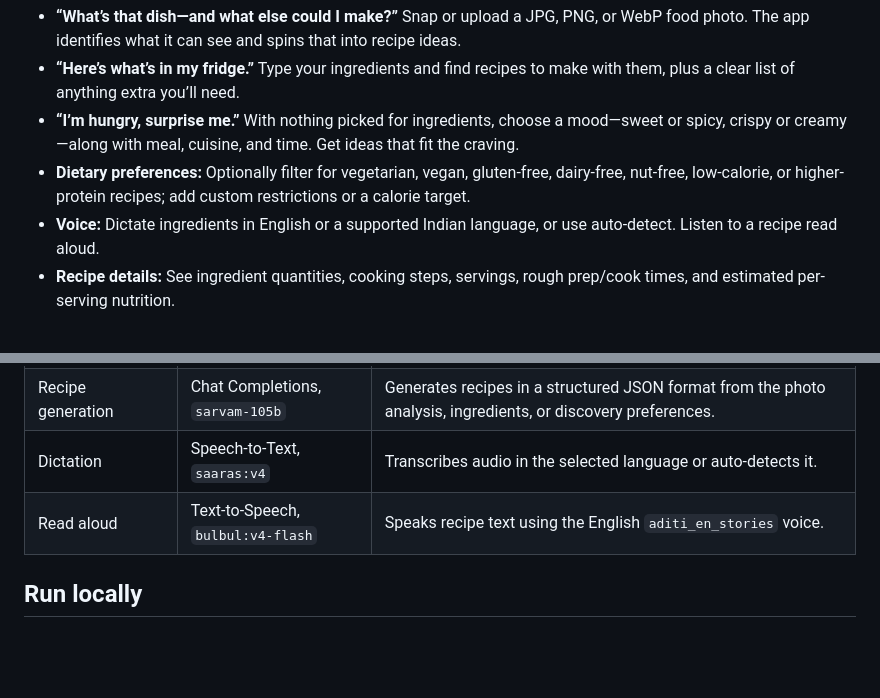
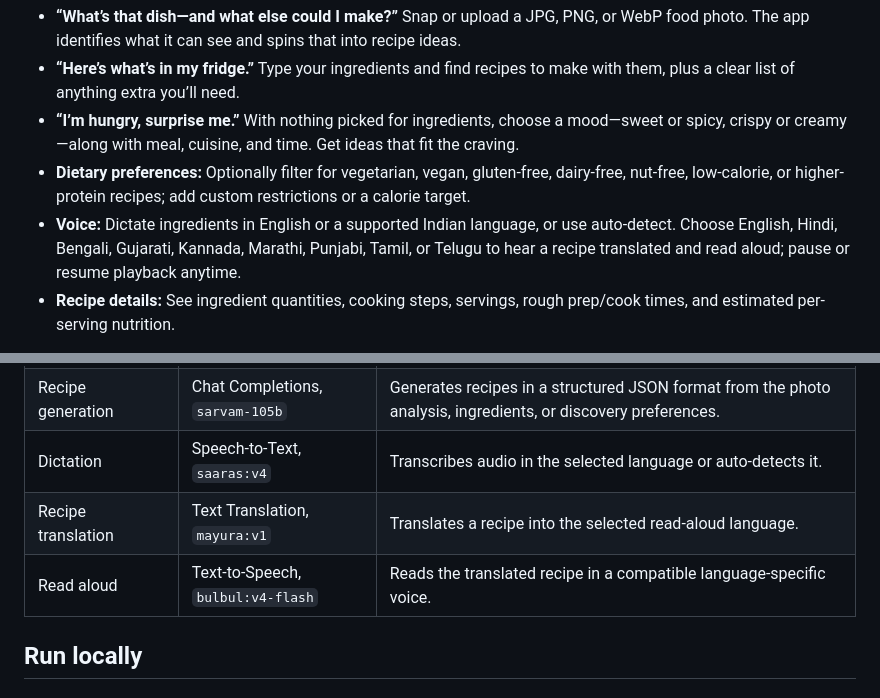
Before and after one commit to rupantd23/AI_nutrition_coach, a Markdown page: README.md, 2 parts joined by grey strips. Rendered like a GitHub page; blank space fills up the shorter version.

Commit message:
Enhance voice features for recipe translation and playback
Expanded voice feature to include recipe translation and playback in multiple Indian languages.

```diff
--- a/README.md
+++ b/README.md
@@ -10,7 +10,7 @@ Think of it as a friend in the kitchen: one who can look at your food photo, hel
 - **“Here’s what’s in my fridge.”** Type your ingredients and find recipes to make with them, plus a clear list of anything extra you’ll need.
 - **“I’m hungry, surprise me.”** With nothing picked for ingredients, choose a mood—sweet or spicy, crispy or creamy—along with meal, cuisine, and time. Get ideas that fit the craving.
 - **Dietary preferences:** Optionally filter for vegetarian, vegan, gluten-free, dairy-free, nut-free, low-calorie, or higher-protein recipes; add custom restrictions or a calorie target.
-- **Voice:** Dictate ingredients in English or a supported Indian language, or use auto-detect. Listen to a recipe read aloud.
+- **Voice:** Dictate ingredients in English or a supported Indian language, or use auto-detect. Choose English, Hindi, Bengali, Gujarati, Kannada, Marathi, Punjabi, Tamil, or Telugu to hear a recipe translated and read aloud; pause or resume playback anytime.
 - **Recipe details:** See ingredient quantities, cooking steps, servings, rough prep/cook times, and estimated per-serving nutrition.
 
 Nutrition values are estimates generated by the model, not calculations from a verified nutrition database. Check labels and cross-contamination risks for allergies. This app is not medical advice.
@@ -22,7 +22,8 @@ Nutrition values are estimates generated by the model, not calculations from a v
 | Photo understanding | Chat Completions V2, `gemma4` | Analyzes the uploaded image and summarizes the visible dish and likely ingredients. |
 | Recipe generation | Chat Completions, `sarvam-105b` | Generates recipes in a structured JSON format from the photo analysis, ingredients, or discovery preferences. |
 | Dictation | Speech-to-Text, `saaras:v4` | Transcribes audio in the selected language or auto-detects it. |
-| Read aloud | Text-to-Speech, `bulbul:v4-flash` | Speaks recipe text using the English `aditi_en_stories` voice. |
+| Recipe translation | Text Translation, `mayura:v1` | Translates a recipe into the selected read-aloud language. |
+| Read aloud | Text-to-Speech, `bulbul:v4-flash` | Reads the translated recipe in a compatible language-specific voice. |
 
 ## Run locally
 
```
